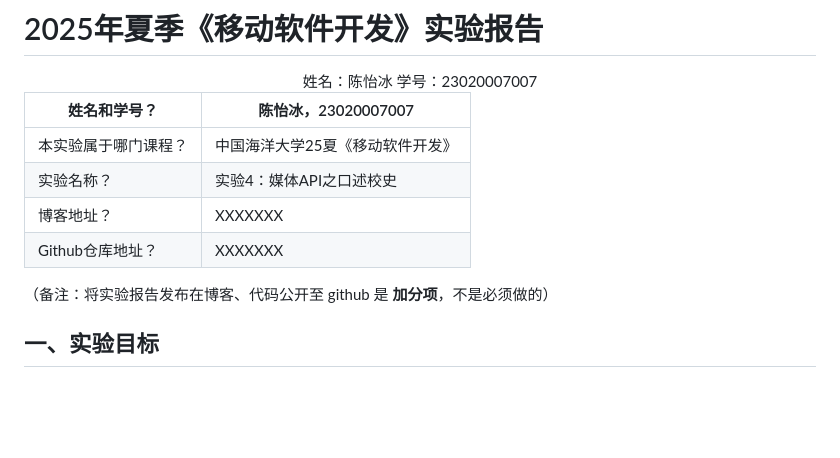
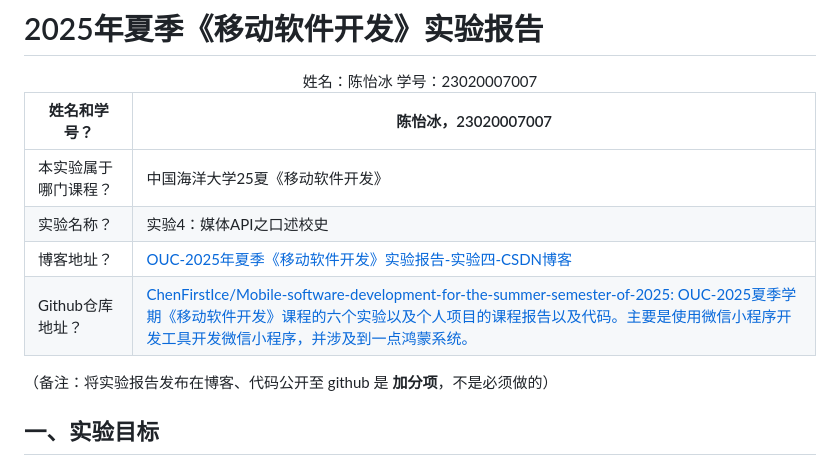
Before and after one commit to ChenFirstIce/Mobile-software-development-for-the-summer-semester-of-2025, a Markdown page: 实验四/实验四.md, the part around the change. Rendered like a GitHub page; blank space fills up the shorter version.

Commit message:
实验四报告修改

```diff
--- a/实验四/实验四.md
+++ b/实验四/实验四.md
@@ -4,12 +4,12 @@
 
 <center>姓名：陈怡冰  学号：23020007007</center>
 
-| 姓名和学号？         | 陈怡冰，23020007007              |
-| -------------------- | -------------------------------- |
-| 本实验属于哪门课程？ | 中国海洋大学25夏《移动软件开发》 |
-| 实验名称？           | 实验4：媒体API之口述校史         |
-| 博客地址？           | XXXXXXX                          |
-| Github仓库地址？     | XXXXXXX                          |
+| 姓名和学号？         | 陈怡冰，23020007007                                          |
+| -------------------- | ------------------------------------------------------------ |
+| 本实验属于哪门课程？ | 中国海洋大学25夏《移动软件开发》                             |
+| 实验名称？           | 实验4：媒体API之口述校史                                     |
+| 博客地址？           | [OUC-2025年夏季《移动软件开发》实验报告-实验四-CSDN博客](https://blog.csdn.net/2301_81554020/article/details/151113914?sharetype=blogdetail&sharerId=151113914&sharerefer=PC&sharesource=2301_81554020&spm=1011.2480.3001.8118) |
+| Github仓库地址？     | [ChenFirstIce/Mobile-software-development-for-the-summer-semester-of-2025: OUC-2025夏季学期《移动软件开发》课程的六个实验以及个人项目的课程报告以及代码。主要是使用微信小程序开发工具开发微信小程序，并涉及到一点鸿蒙系统。](https://github.com/ChenFirstIce/Mobile-software-development-for-the-summer-semester-of-2025/tree/main) |
 
 （备注：将实验报告发布在博客、代码公开至 github 是 **加分项**，不是必须做的）
 
```
